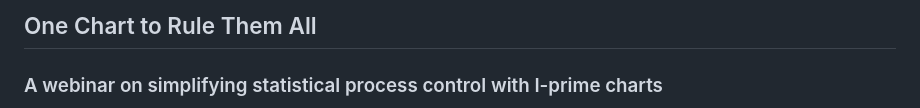
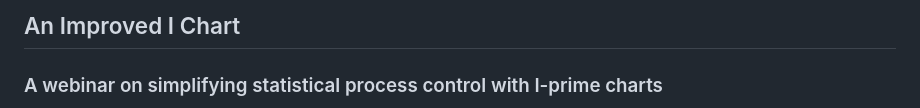
Before and after one commit to anhoej/pbc_webinar, a Markdown page: README.md, the part around the change. Drawn GitHub-style.

Commit message:
Update title.

```diff
--- a/README.md
+++ b/README.md
@@ -1,4 +1,4 @@
-##  One Chart to Rule Them All
+##  An Improved I Chart
 
 ### A webinar on simplifying statistical process control with I-prime charts
 
```
